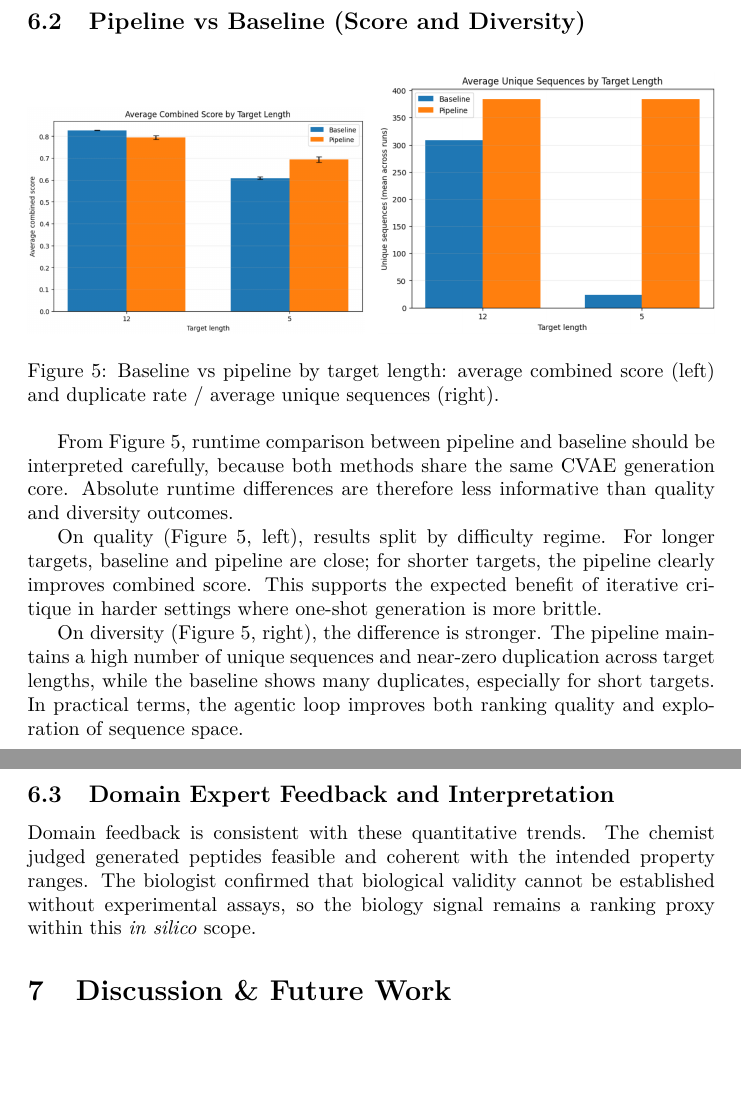
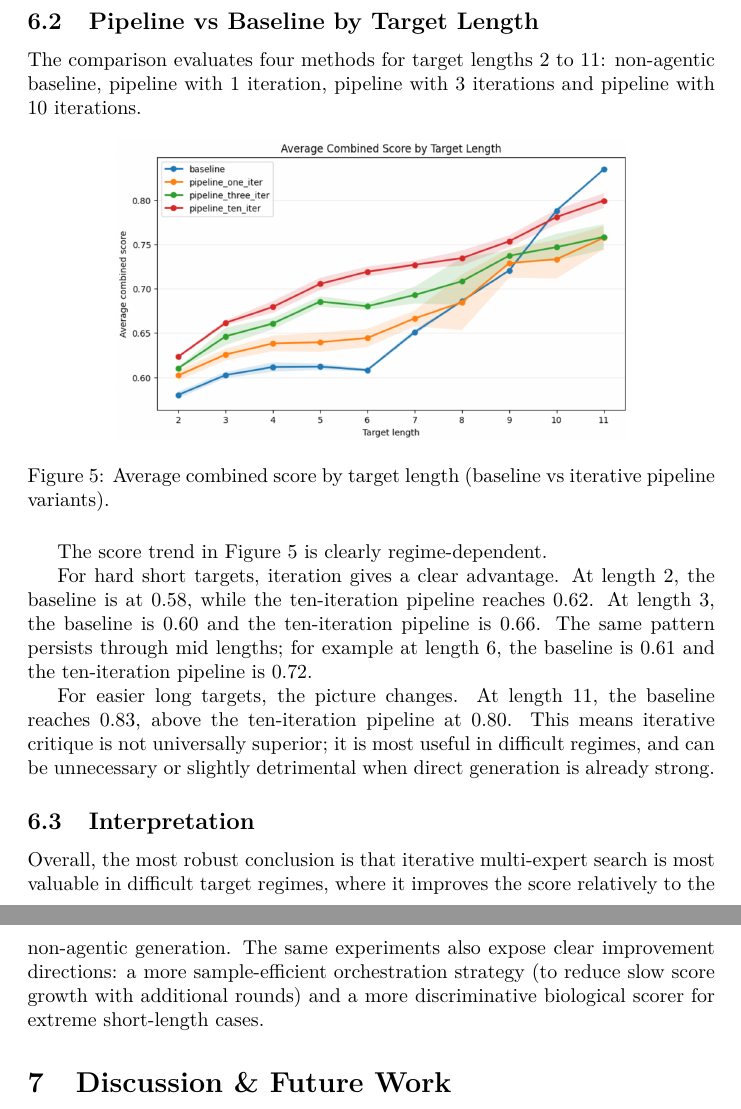
Before and after one commit to Roirtur/multi-expert-peptide-pipeline, a LaTeX document (report/report.tex, which reads report/report_parts/05_results_analysis.tex): two parts of pages 13 and 14 of 16, joined at a grey line, cut so that both start at the same text, the shorter picture padded with empty space. Compiled offline with pdfLaTeX.

Commit message:
Update report images and results analysis
- Added new figures: average combined score by target length, pipeline effect of number of iterations, pipeline effect of number of peptides, and pipeline performance per target length.
- Removed outdated figures: number of iterations, number of peptides, score per target length, target length, and unique count.
- Revised the results analysis section to reflect new findings and improve clarity on pipeline sensitivity and comparison with the non-agentic baseline.

```diff
--- a/report/report_parts/05_results_analysis.tex
+++ b/report/report_parts/05_results_analysis.tex
@@ -43 +49,2 @@ In Figure~\ref{fig:iter_peptides_combined} (right), generating more candidates p
 
+\subsection{Pipeline vs Baseline by Target Length}\label{subsec:pipeline_vs_baseline}
@@ -45,34 +51,23 @@ Figure~\ref{fig:target_length} shows that target length has a strong effect on q
 
-\subsection{Pipeline vs Baseline (Score and Diversity)}\label{subsec:pipeline_vs_baseline}
+The comparison evaluates four methods for target lengths $2$ to $11$: non-agentic baseline, pipeline with $1$ iteration, pipeline with $3$ iterations and pipeline with $10$ iterations.
 
 \begin{figure}[htbp]
 \centering
-\begin{minipage}[t]{0.49\textwidth}
-\centering
-\IfFileExists{images/score_per_target_length.png}{%
-\includegraphics[width=\linewidth]{images/score_per_target_length.png}%
+\IfFileExists{images/average_combined_score_by_target_length.png}{%
+\includegraphics[width=0.74\textwidth]{images/average_combined_score_by_target_length.png}%
 }{%
-\fbox{\parbox[c][3.6cm][c]{0.96\linewidth}{\centering Missing figure file:\\ \texttt{images/score\_per\_target\_length.png}}}%
+\fbox{\parbox[c][3.8cm][c]{0.74\textwidth}{\centering Missing figure file:\\ \texttt{images/average\_combined\_score\_by\_target\_length.png}}}%
 }
-\end{minipage}\hfill
-\begin{minipage}[t]{0.49\textwidth}
-\centering
-\IfFileExists{images/unique_count.png}{%
-\includegraphics[width=\linewidth]{images/unique_count.png}%
-}{%
-\fbox{\parbox[c][3.6cm][c]{0.96\linewidth}{\centering Missing figure file:\\ \texttt{images/unique\_count.png}}}%
-}
-\end{minipage}
-\caption{Baseline vs pipeline by target length: average combined score (left) and duplicate rate / average unique sequences (right).}
-\label{fig:baseline_comparison}
+\caption{Average combined score by target length (baseline vs iterative pipeline variants).}
+\label{fig:baseline_score}
 \end{figure}
 
-From Figure~\ref{fig:baseline_comparison}, runtime comparison between pipeline and baseline should be interpreted carefully, because both methods share the same CVAE generation core. Absolute runtime differences are therefore less informative than quality and diversity outcomes.
+The score trend in Figure~\ref{fig:baseline_score} is clearly regime-dependent.
 
-On quality (Figure~\ref{fig:baseline_comparison}, left), results split by difficulty regime. For longer targets, baseline and pipeline are close; for shorter targets, the pipeline clearly improves combined score. This supports the expected benefit of iterative critique in harder settings where one-shot generation is more brittle.
+For hard short targets, iteration gives a clear advantage. At length $2$, the baseline is at $0.58$, while the ten-iteration pipeline reaches $0.62$. At length $3$, the baseline is $0.60$ and the ten-iteration pipeline is $0.66$. The same pattern persists through mid lengths; for example at length $6$, the baseline is $0.61$ and the ten-iteration pipeline is $0.72$.
 
-On diversity (Figure~\ref{fig:baseline_comparison}, right), the difference is stronger. The pipeline maintains a high number of unique sequences and near-zero duplication across target lengths, while the baseline shows many duplicates, especially for short targets. In practical terms, the agentic loop improves both ranking quality and exploration of sequence space.
+For easier long targets, the picture changes. At length $11$, the baseline reaches $0.83$, above the ten-iteration pipeline at $0.80$. This means iterative critique is not universally superior; it is most useful in difficult regimes, and can be unnecessary or slightly detrimental when direct generation is already strong.
 
-\subsection{Domain Expert Feedback and Interpretation}\label{subsec:expert_feedback}
+\subsection{Interpretation}\label{subsec:expert_feedback}
 
-Domain feedback is consistent with these quantitative trends. The chemist judged generated peptides feasible and coherent with the intended property ranges. The biologist confirmed that biological validity cannot be established without experimental assays, so the biology signal remains a ranking proxy within this \textit{in silico} scope.
+Overall, the most robust conclusion is that iterative multi-expert search is most valuable in difficult target regimes, where it improves the score relatively to the non-agentic generation. The same experiments also expose clear improvement directions: a more sample-efficient orchestration strategy (to reduce slow score growth with additional rounds) and a more discriminative biological scorer for extreme short-length cases.
```
Also changed, not shown: report/images/average_combined_score_by_target_length.png (added), report/images/nb_iterations.png (deleted), report/images/nb_peptides.png (deleted), report/images/pipeline_effect_of_nb_iterations.png (added), report/images/pipeline_effect_of_nb_peptide.png (added), report/images/pipeline_performance_per_target_length.png (added), report/images/score_per_target_length.png (deleted), report/images/target_length.png (deleted), report/images/unique_count.png (deleted), report/report.pdf, report/report_parts/05_results_analysis.tex (37 more changed lines), 1 other file.
